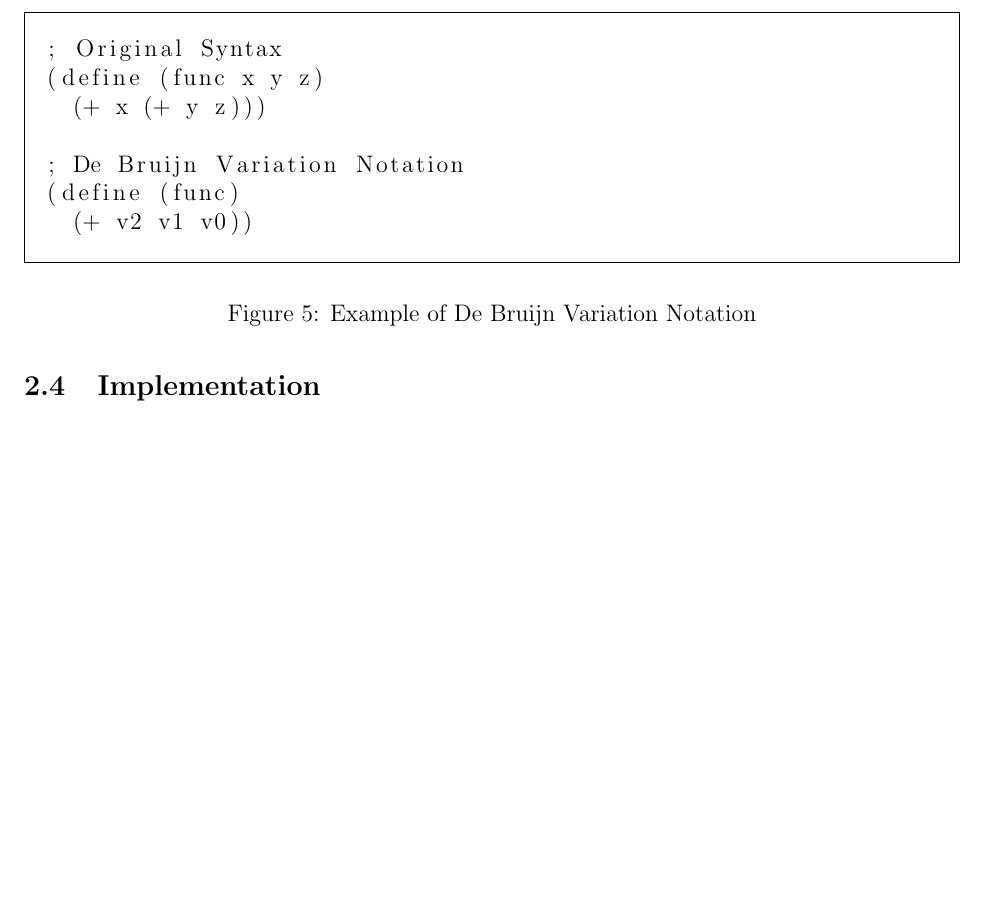
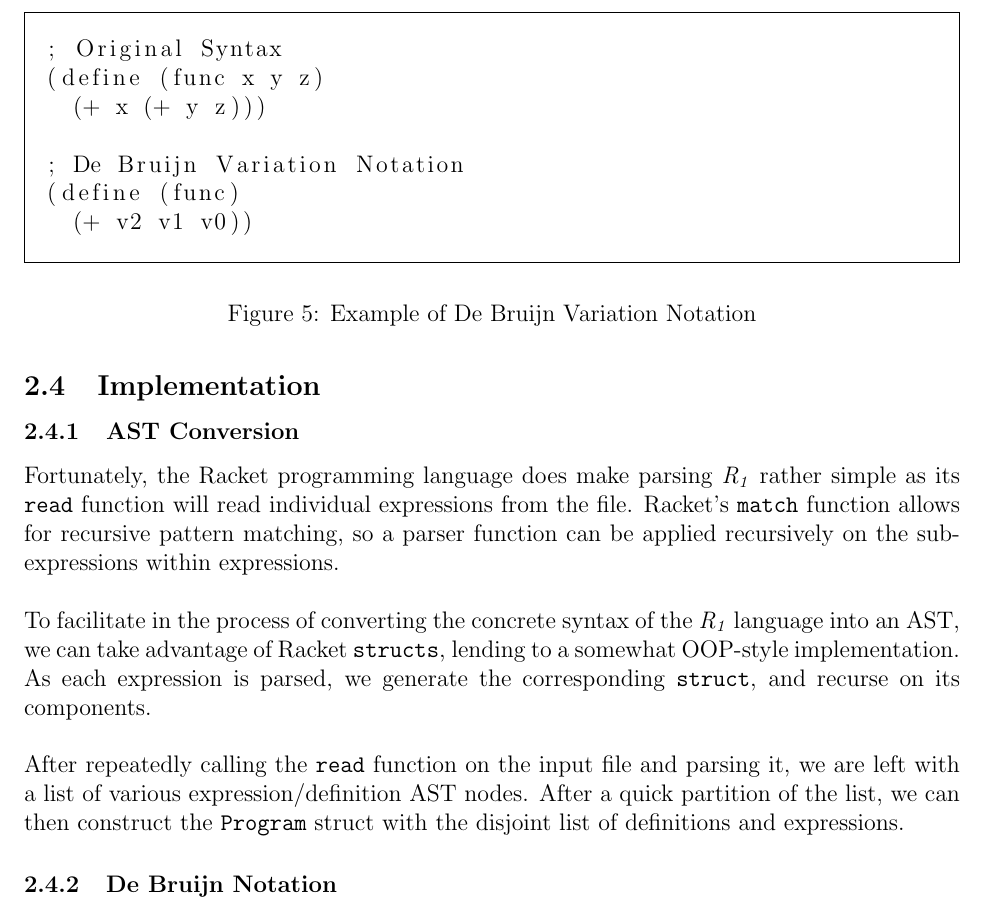
Before and after one commit to defCoding/racket-code-similarity, a LaTeX document (design_doc/design_doc.tex): part of page 6 of 6, cut so that both start at the same text, the shorter picture padded with empty space. Compiled offline with pdfLaTeX.

Commit message:
completed implementation section in design document for AST conversion; added comments to parser; implemented debruijn notation conversion (no tests yet)

```diff
--- a/design_doc/design_doc.tex
+++ b/design_doc/design_doc.tex
@@ -229,6 +229,16 @@ It would be best to keep functions as is so that all of the arguments are kept w
 \end{figure}
 
 \subsection{Implementation}
+\subsubsection{AST Conversion}
+Fortunately, the Racket programming language does make parsing \R{} rather simple as its \key{read} function will read individual expressions from the file. Racket's \key{match} function allows for recursive pattern matching, so a parser function can be applied recursively on the sub-expressions within expressions.
 
+\hfill
 
+To facilitate in the process of converting the concrete syntax of the \R{} language into an AST, we can take advantage of Racket \key{structs}, lending to a somewhat OOP-style implementation. As each expression is parsed, we generate the corresponding \key{struct}, and recurse on its components.
+
+\hfill
+
+After repeatedly calling the \key{read} function on the input file and parsing it, we are left with a list of various expression/definition AST nodes. After a quick partition of the list, we can then construct the \key{Program} struct with the disjoint list of definitions and expressions.
+
+\subsubsection{De Bruijn Notation}
 \end{document}
```
Also changed, not shown: design_doc/design_doc.pdf, 4 other files.
